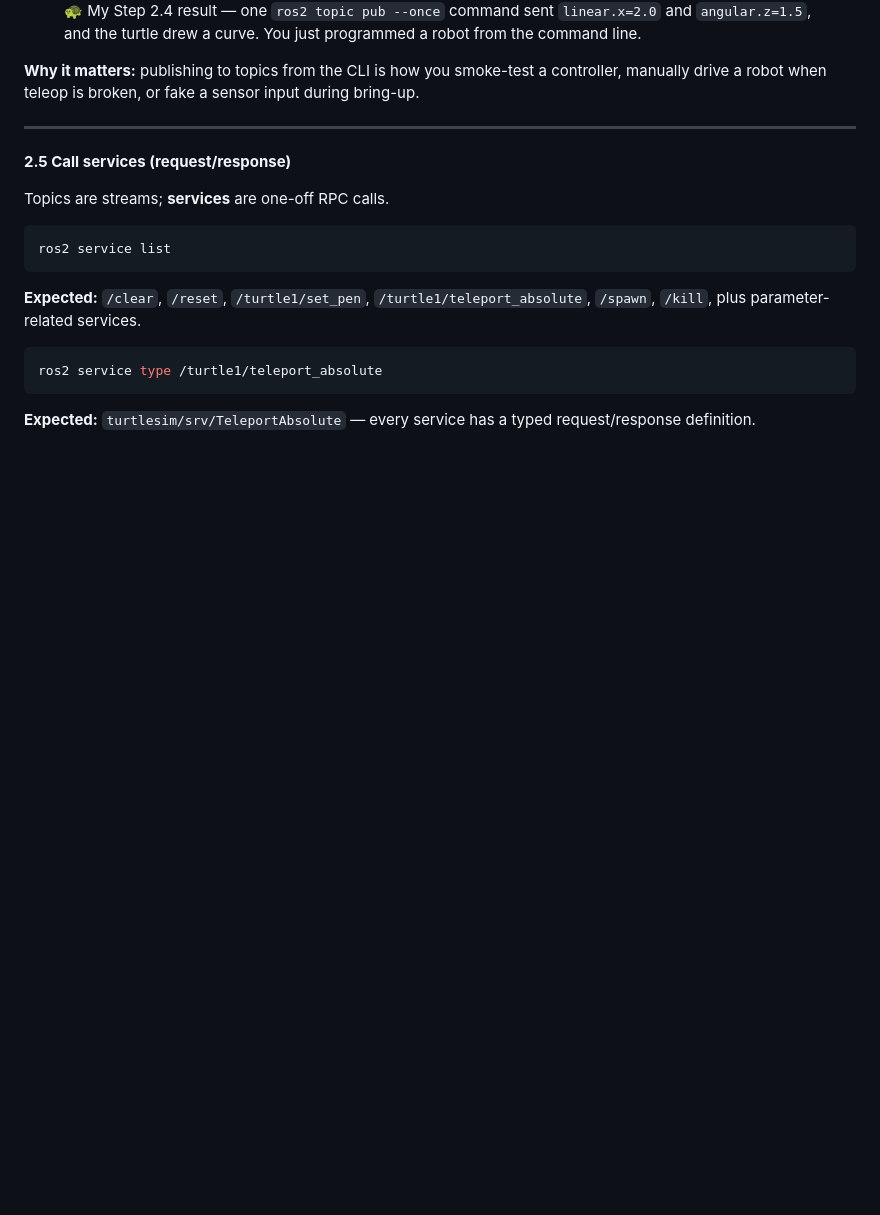
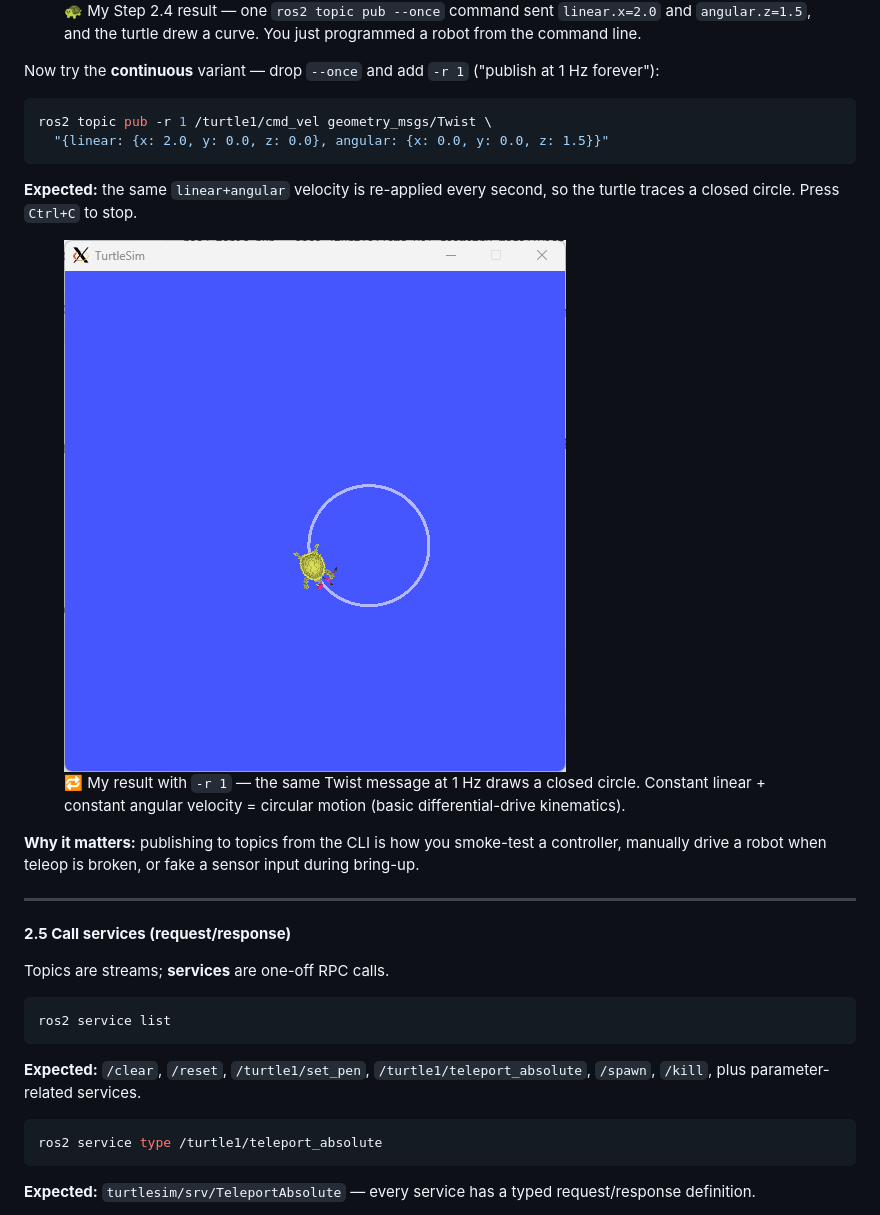
Before and after one commit to aviadezra-hue/robotics-plan, a Markdown page: robotics-plan.md, the part around the change. Rendered like a GitHub page; pictures changed too: images/phase1-cmd-vel-pub-r1.png (added); blank space fills up the shorter version.

````diff
--- a/robotics-plan.md
+++ b/robotics-plan.md
@@ -390,6 +390,20 @@ ros2 topic pub --once /turtle1/cmd_vel geometry_msgs/Twist \
 <figure class="screenshot">
   <img src="images/phase1-cmd-vel-pub.png" alt="TurtleSim window with the yellow turtle in the lower-right area of the blue canvas, with a curved white trail showing the arc the turtle just drove after a single ros2 topic pub command" />
   <figcaption>🐢 My Step 2.4 result — one <code>ros2 topic pub --once</code> command sent <code>linear.x=2.0</code> and <code>angular.z=1.5</code>, and the turtle drew a curve. You just programmed a robot from the command line.</figcaption>
+</figure>
+
+Now try the **continuous** variant — drop `--once` and add `-r 1` ("publish at 1 Hz forever"):
+
+```bash
+ros2 topic pub -r 1 /turtle1/cmd_vel geometry_msgs/Twist \
+  "{linear: {x: 2.0, y: 0.0, z: 0.0}, angular: {x: 0.0, y: 0.0, z: 1.5}}"
+```
+
+**Expected:** the same `linear+angular` velocity is re-applied every second, so the turtle traces a closed circle. Press `Ctrl+C` to stop.
+
+<figure class="screenshot">
+  <img src="images/phase1-cmd-vel-pub-r1.png" alt="TurtleSim window: yellow turtle that has drawn a complete white circle on the blue canvas, the result of publishing the same linear+angular velocity at 1Hz continuously" />
+  <figcaption>🔁 My result with <code>-r 1</code> — the same Twist message at 1 Hz draws a closed circle. Constant linear + constant angular velocity = circular motion (basic differential-drive kinematics).</figcaption>
 </figure>
 
 **Why it matters:** publishing to topics from the CLI is how you smoke-test a controller, manually drive a robot when teleop is broken, or fake a sensor input during bring-up.
````
Also changed, not shown: 1 other file.
